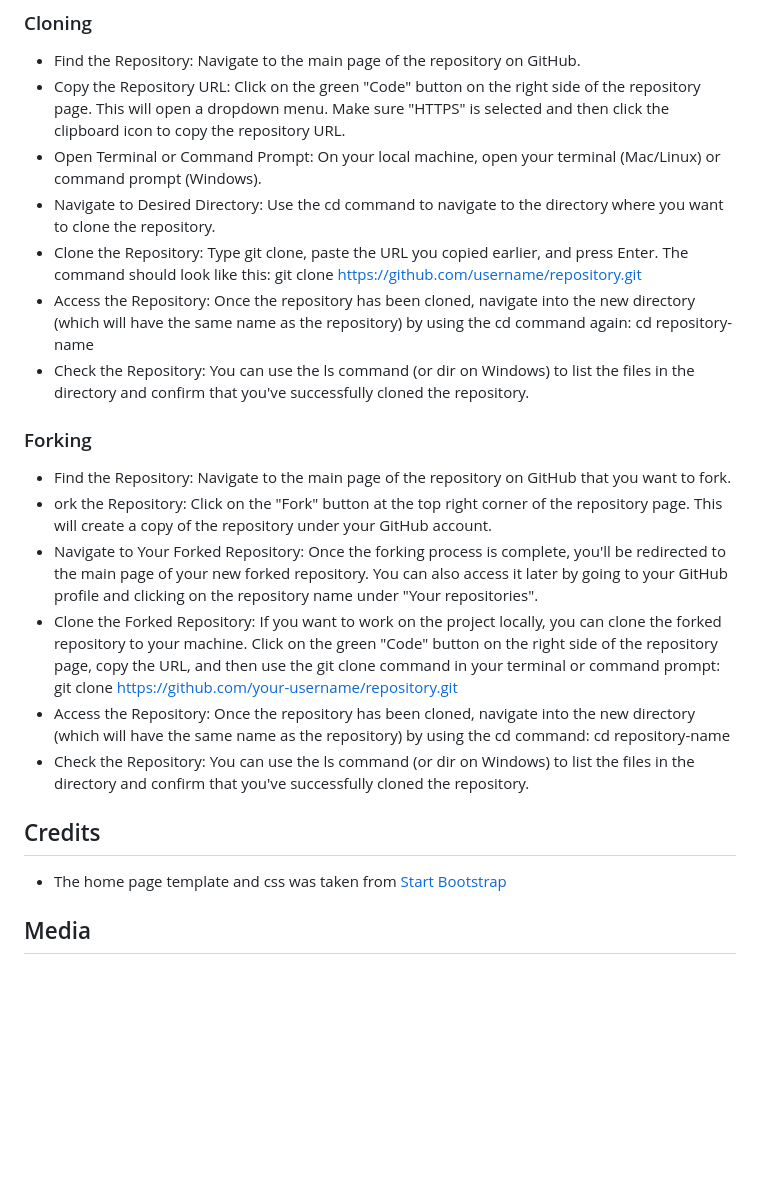
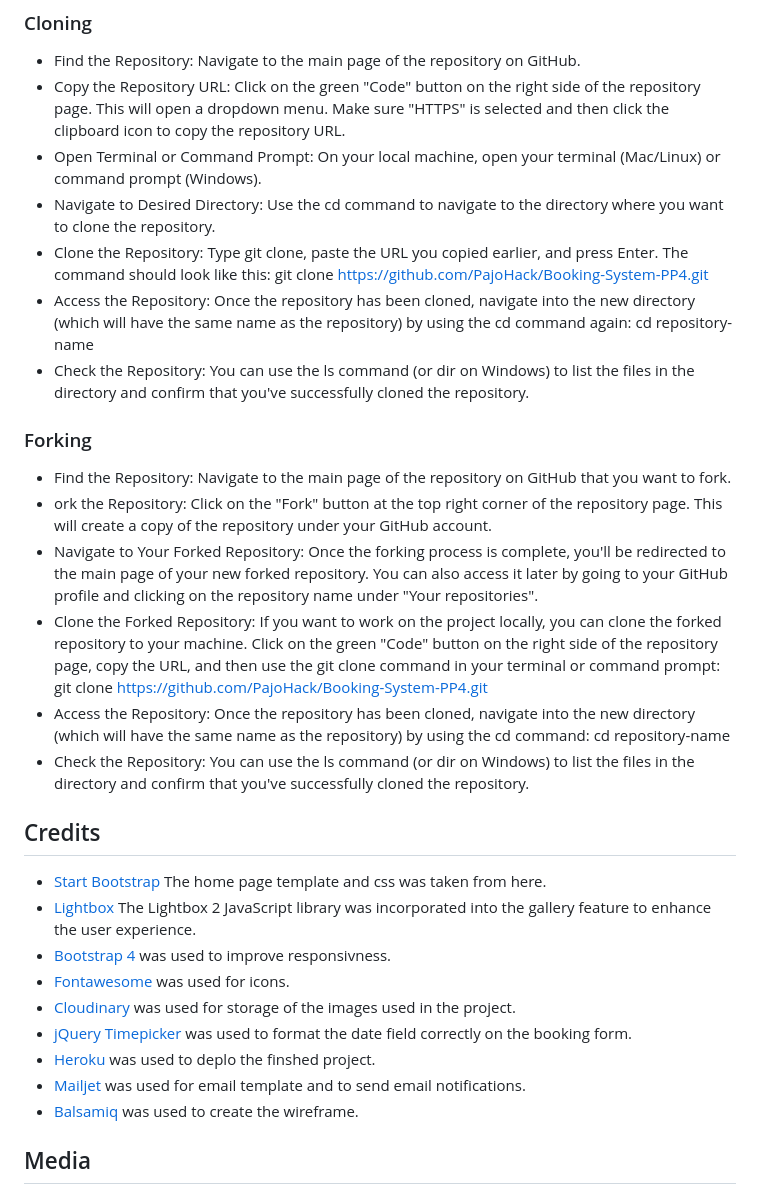
Before and after one commit to PajoHack/Booking-System-PP4, a Markdown page: README.md, the part around the change printed below. Drawn GitHub-style; blank space fills up the shorter version.

```diff
--- a/README.md
+++ b/README.md
@@ -349,7 +351,7 @@ The entire process led to a smooth deployment on Heroku with an interactive and
 - Copy the Repository URL: Click on the green "Code" button on the right side of the repository page. This will open a dropdown menu. Make sure "HTTPS" is selected and then click the clipboard icon to copy the repository URL.
 - Open Terminal or Command Prompt: On your local machine, open your terminal (Mac/Linux) or command prompt (Windows).
 - Navigate to Desired Directory: Use the cd command to navigate to the directory where you want to clone the repository.
-- Clone the Repository: Type git clone, paste the URL you copied earlier, and press Enter. The command should look like this: git clone https://github.com/username/repository.git
+- Clone the Repository: Type git clone, paste the URL you copied earlier, and press Enter. The command should look like this: git clone https://github.com/PajoHack/Booking-System-PP4.git
 - Access the Repository: Once the repository has been cloned, navigate into the new directory (which will have the same name as the repository) by using the cd command again: cd repository-name
 - Check the Repository: You can use the ls command (or dir on Windows) to list the files in the directory and confirm that you've successfully cloned the repository.
 
@@ -358,13 +360,21 @@ The entire process led to a smooth deployment on Heroku with an interactive and
 - Find the Repository: Navigate to the main page of the repository on GitHub that you want to fork.
 - ork the Repository: Click on the "Fork" button at the top right corner of the repository page. This will create a copy of the repository under your GitHub account.
 - Navigate to Your Forked Repository: Once the forking process is complete, you'll be redirected to the main page of your new forked repository. You can also access it later by going to your GitHub profile and clicking on the repository name under "Your repositories".
-- Clone the Forked Repository: If you want to work on the project locally, you can clone the forked repository to your machine. Click on the green "Code" button on the right side of the repository page, copy the URL, and then use the git clone command in your terminal or command prompt: git clone https://github.com/your-username/repository.git
+- Clone the Forked Repository: If you want to work on the project locally, you can clone the forked repository to your machine. Click on the green "Code" button on the right side of the repository page, copy the URL, and then use the git clone command in your terminal or command prompt: git clone https://github.com/PajoHack/Booking-System-PP4.git
 - Access the Repository: Once the repository has been cloned, navigate into the new directory (which will have the same name as the repository) by using the cd command: cd repository-name
 - Check the Repository: You can use the ls command (or dir on Windows) to list the files in the directory and confirm that you've successfully cloned the repository.
 
 ## Credits
 
-- The home page template and css was taken from [Start Bootstrap](https://startbootstrap.com/template/full-width-pics)
+- [Start Bootstrap](https://startbootstrap.com/template/full-width-pics) The home page template and css was taken from here.
+- [Lightbox](https://lokeshdhakar.com/projects/lightbox2/) The Lightbox 2 JavaScript library was incorporated into the gallery feature to enhance the user experience.
+- [Bootstrap 4](https://getbootstrap.com/docs/4.0/getting-started/introduction/) was used to improve responsivness.
+- [Fontawesome](https://fontawesome.com/) was used for icons.
+- [Cloudinary](https://cloudinary.com/) was used for storage of the images used in the project.
+- [jQuery Timepicker](https://timepicker.co/) was used to format the date field correctly on the booking form.
+- [Heroku](https://www.heroku.com/) was used to deplo the finshed project.
+- [Mailjet](https://www.mailjet.com/) was used for email template and to send email notifications.
+- [Balsamiq](https://balsamiq.com/) was used to create the wireframe.
 
 ## Media
 
```
Also changed, not shown: other parts of README.md (+14 -12 lines), documentation/screenshot-of-responsivness.png, 7 other files.
